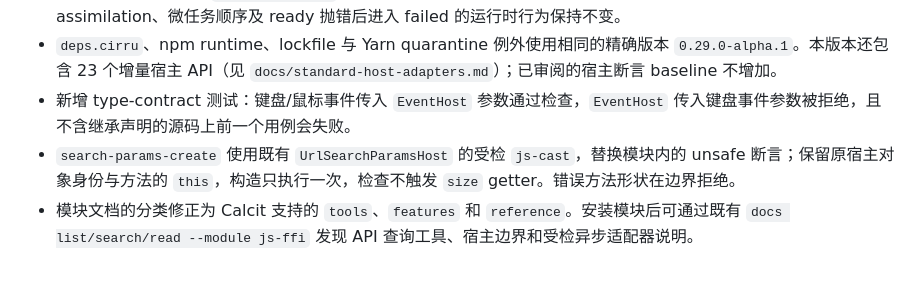
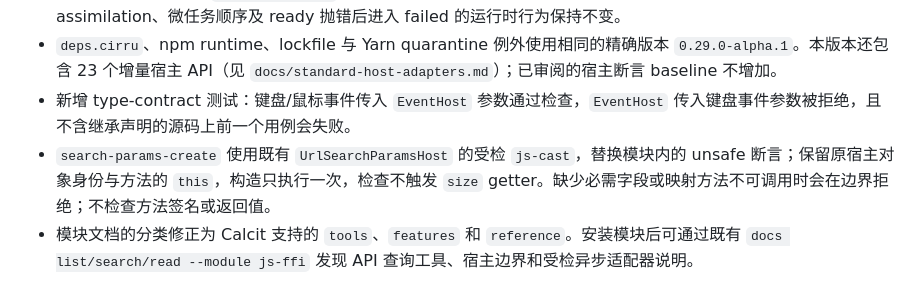
Before and after one commit to calcit-lang/js-ffi, a Markdown page: docs/releases/0.2.1-alpha.12.md, the part around the change. Rendered like a GitHub page.

Commit message:
docs: bound checked host conversion guarantees

```diff
--- a/docs/releases/0.2.1-alpha.12.md
+++ b/docs/releases/0.2.1-alpha.12.md
@@ -9,7 +9,7 @@
 - `promise-create` 的 executor 使用 `Fn(Fn(T)->Unit, Fn(E)->Unit)->Unit`：resolve/reject 可有不同的精确类型，但未使用的 reject 也需要完整 Fn，开放宿主错误可用 `Fn(JsNullish<JsObject>)->Unit`，不再用 DynFn。非泛型 `PromiseHost` 的 `.then!` / `.catch!` 及 `promise-observe!` 的 callback 参数为 `JsNullish<JsObject>`；通过既有 `expect-string` / `normalize-error` 后再进入具体 payload 类型，不能把 Promise 宿主句柄当作 payload。两个普通 Calcit recipes 见 `docs/recipes.md`。这是有意收紧的静态合同；Promise normalization、thenable assimilation、微任务顺序及 ready 抛错后进入 failed 的运行时行为保持不变。
 - `deps.cirru`、npm runtime、lockfile 与 Yarn quarantine 例外使用相同的精确版本 `0.29.0-alpha.1`。本版本还包含 23 个增量宿主 API（见 `docs/standard-host-adapters.md`）；已审阅的宿主断言 baseline 不增加。
 - 新增 type-contract 测试：键盘/鼠标事件传入 `EventHost` 参数通过检查，`EventHost` 传入键盘事件参数被拒绝，且不含继承声明的源码上前一个用例会失败。
-- `search-params-create` 使用既有 `UrlSearchParamsHost` 的受检 `js-cast`，替换模块内的 unsafe 断言；保留原宿主对象身份与方法的 `this`，构造只执行一次，检查不触发 `size` getter。错误方法形状在边界拒绝。
+- `search-params-create` 使用既有 `UrlSearchParamsHost` 的受检 `js-cast`，替换模块内的 unsafe 断言；保留原宿主对象身份与方法的 `this`，构造只执行一次，检查不触发 `size` getter。缺少必需字段或映射方法不可调用时会在边界拒绝；不检查方法签名或返回值。
 - 模块文档的分类修正为 Calcit 支持的 `tools`、`features` 和 `reference`。安装模块后可通过既有 `docs list/search/read --module js-ffi` 发现 API 查询工具、宿主边界和受检异步适配器说明。
 
 ## 升级顺序
```
